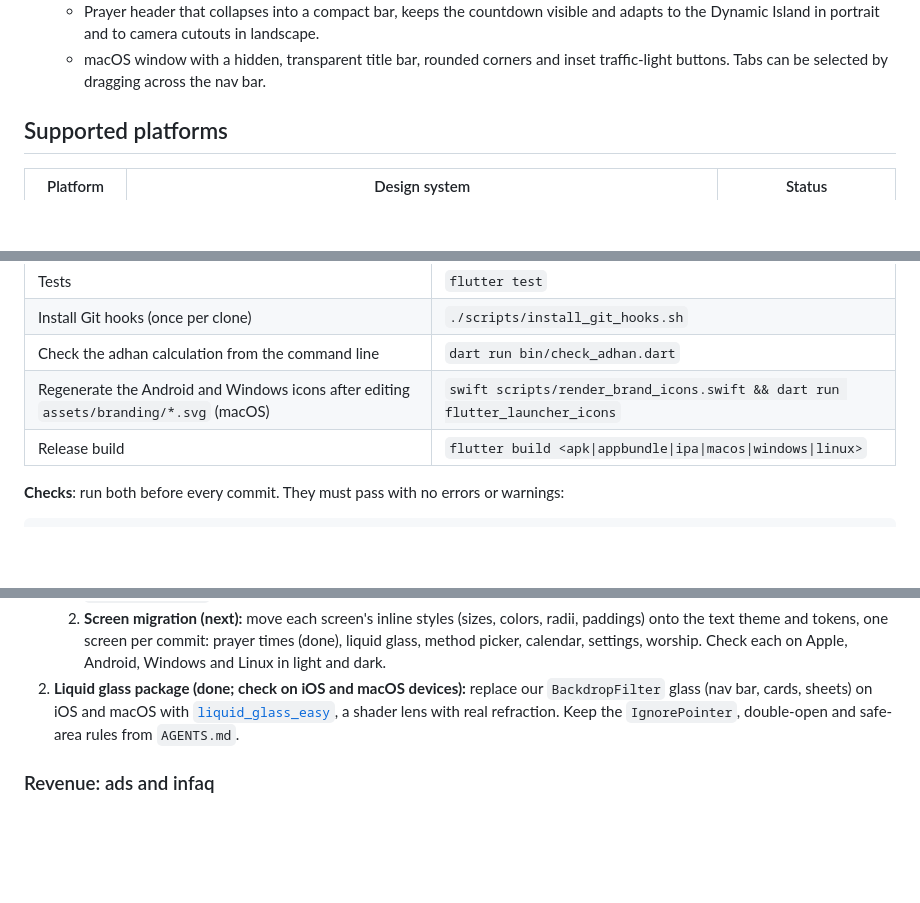
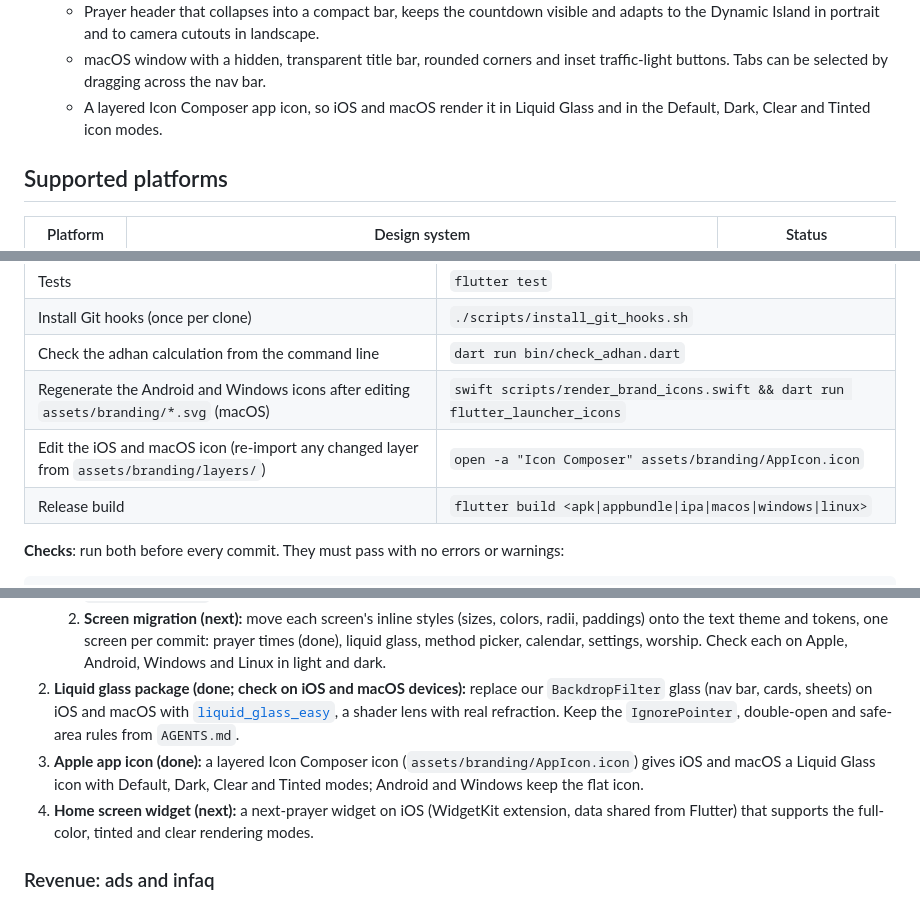
Before and after one commit to ardeman/project_bedug_flutter, a Markdown page: README.md, 3 parts joined by grey strips. GitHub-like rendering; blank space fills up the shorter version.

Commit message:
docs(readme): describe the Apple app icon and plan the widget
Co-Authored-By: Claude Opus 5.5 <noreply@anthropic.com>

```diff
--- a/README.md
+++ b/README.md
@@ -21,6 +21,7 @@ A cross-platform Muslim prayer times app with a Hijri calendar, in Indonesian, E
   - Liquid Glass from `liquid_glass_easy`: a refracting tab bar with a draggable pill, glass app bar buttons and countdown, and lite glass prayer cards.
   - Prayer header that collapses into a compact bar, keeps the countdown visible and adapts to the Dynamic Island in portrait and to camera cutouts in landscape.
   - macOS window with a hidden, transparent title bar, rounded corners and inset traffic-light buttons. Tabs can be selected by dragging across the nav bar.
+  - A layered Icon Composer app icon, so iOS and macOS render it in Liquid Glass and in the Default, Dark, Clear and Tinted icon modes.
 
 ## Supported platforms
 
@@ -61,6 +62,7 @@ iOS and macOS builds use CocoaPods only: Swift Package Manager is turned off in
 | Install Git hooks (once per clone) | `./scripts/install_git_hooks.sh` |
 | Check the adhan calculation from the command line | `dart run bin/check_adhan.dart` |
 | Regenerate the Android and Windows icons after editing `assets/branding/*.svg` (macOS) | `swift scripts/render_brand_icons.swift && dart run flutter_launcher_icons` |
+| Edit the iOS and macOS icon (re-import any changed layer from `assets/branding/layers/`) | `open -a "Icon Composer" assets/branding/AppIcon.icon` |
 | Release build | `flutter build <apk\|appbundle\|ipa\|macos\|windows\|linux>` |
 
 **Checks**: run both before every commit. They must pass with no errors or warnings:
@@ -217,6 +219,8 @@ The current look needs a redesign on every platform. Screens read the accent fro
    1. **Tokens and theme (done):** palette in `AppColors`, `AppSpacing` / `AppRadii` and the component themes in `lib/core/theme/`.
    2. **Screen migration (next):** move each screen's inline styles (sizes, colors, radii, paddings) onto the text theme and tokens, one screen per commit: prayer times (done), liquid glass, method picker, calendar, settings, worship. Check each on Apple, Android, Windows and Linux in light and dark.
 2. **Liquid glass package (done; check on iOS and macOS devices):** replace our `BackdropFilter` glass (nav bar, cards, sheets) on iOS and macOS with [`liquid_glass_easy`](https://pub.dev/packages/liquid_glass_easy), a shader lens with real refraction. Keep the `IgnorePointer`, double-open and safe-area rules from `AGENTS.md`.
+3. **Apple app icon (done):** a layered Icon Composer icon (`assets/branding/AppIcon.icon`) gives iOS and macOS a Liquid Glass icon with Default, Dark, Clear and Tinted modes; Android and Windows keep the flat icon.
+4. **Home screen widget (next):** a next-prayer widget on iOS (WidgetKit extension, data shared from Flutter) that supports the full-color, tinted and clear rendering modes.
 
 ### Revenue: ads and infaq
 
```
